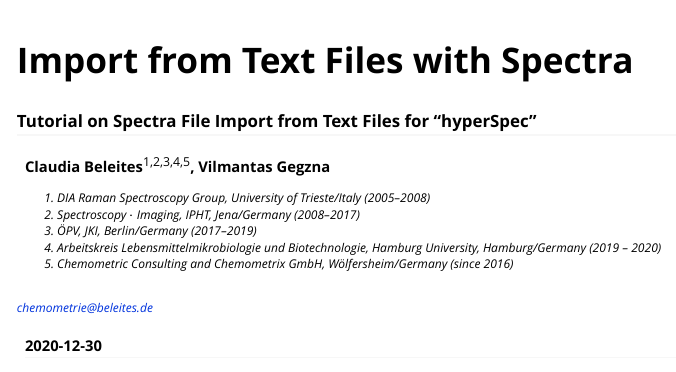
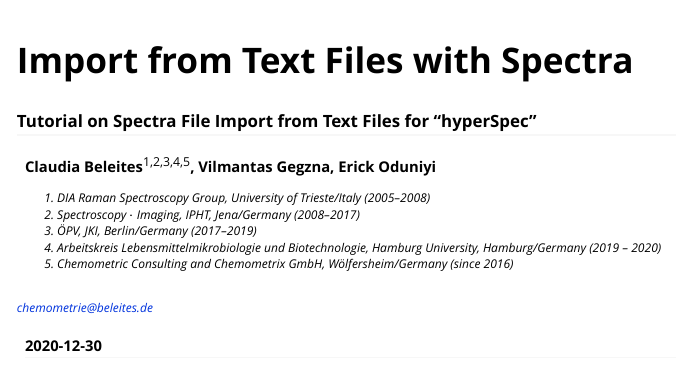
Before and after one commit to r-hyperspec/hySpc.read.txt, an R Markdown document (vignettes/hySpc-read-txt.Rmd): the page in a window 1100 px wide, from its top. Rendered offline with R 4.5, knitr and Pandoc, with nearby package versions; code that draws random numbers runs with fixed seeds of ours; some code elsewhere in the file could not run offline; a font, style sheet, LaTeX package, included part or bibliography that could not be used is replaced or left out; common packages that the code uses without loading them are loaded.

Commit message:
Add "Erick Oduniyi" as an author

```diff
--- a/vignettes/hySpc-read-txt.Rmd
+++ b/vignettes/hySpc-read-txt.Rmd
@@ -5,7 +5,7 @@ subtitle:    'Tutorial on Spectra File Import from Text Files for "hyperSpec"'
 description: 'Tutorial on spectra file import from text files for "hyperSpec".'
 # Authors --------------------------------------------------------------------
 author:
-  - name: Claudia Beleites^1,2,3,4,5^, Vilmantas Gegzna
+  - name: Claudia Beleites^1,2,3,4,5^, Vilmantas Gegzna, Erick Oduniyi
     email: chemometrie@beleites.de
     corresponding : yes
     affiliation   : |
```
